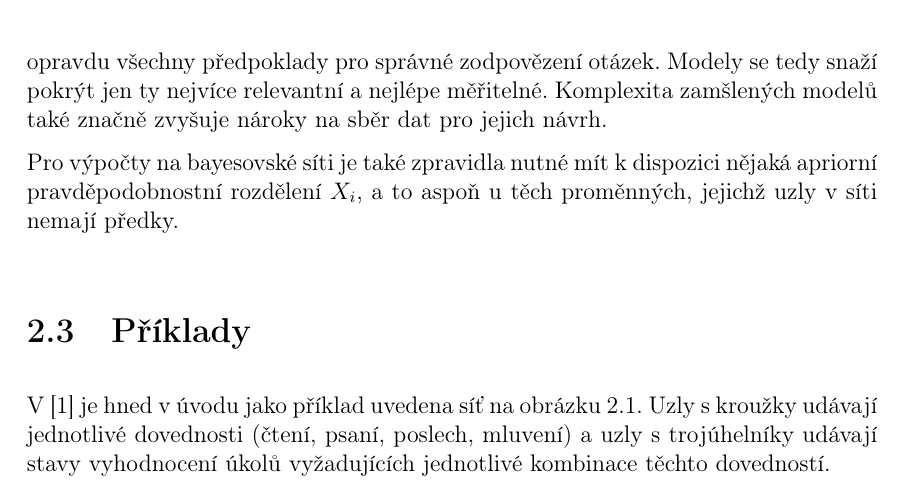
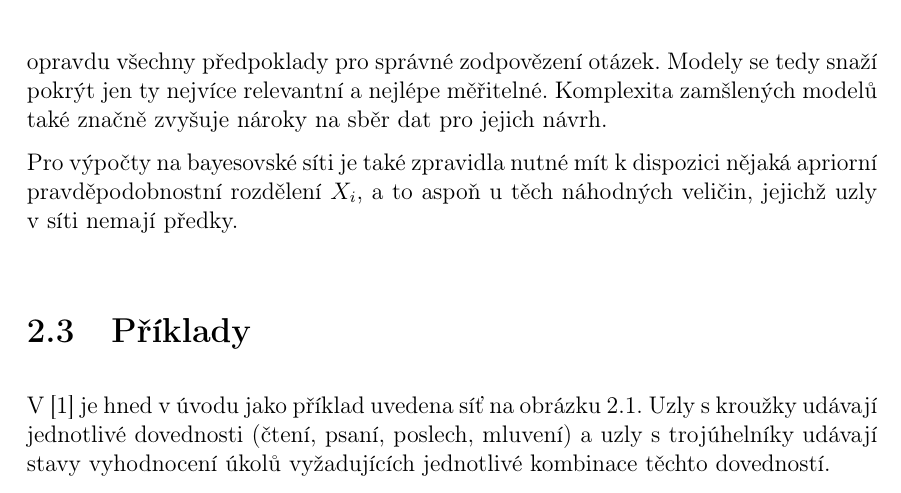
Before and after one commit to FNj/CArisTotleVU, a LaTeX book (text.tex): part of page 14 of 23, cut so that both start at the same text. Compiled offline with pdfLaTeX.

Commit message:
proměnné -> veličiny

```diff
--- a/text.tex
+++ b/text.tex
@@ -293,7 +293,7 @@ Jeden z předpokladů pro běžné výpočty v bayesovských sítích je, že pr
 
 Tento požadavek v praxi nelze striktně splnit, protože by model musel pokrýt opravdu všechny předpoklady pro správné zodpovězení otázek. Modely se tedy snaží pokrýt jen ty nejvíce relevantní a nejlépe měřitelné. Komplexita zamšlených modelů také značně zvyšuje nároky na sběr dat pro jejich návrh.
 
-Pro výpočty na bayesovské síti je také zpravidla nutné mít k dispozici nějaká apriorní pravděpodobnostní rozdělení $X_i$, a to aspoň u těch proměnných, jejichž uzly v síti nemají předky.
+Pro výpočty na bayesovské síti je také zpravidla nutné mít k dispozici nějaká apriorní pravděpodobnostní rozdělení $X_i$, a to aspoň u těch náhodných veličin, jejichž uzly v síti nemají předky.
 
 \section{Příklady}
 \label{sec:net_examples}
```
Also changed, not shown: text.tex (2 more changed lines).
